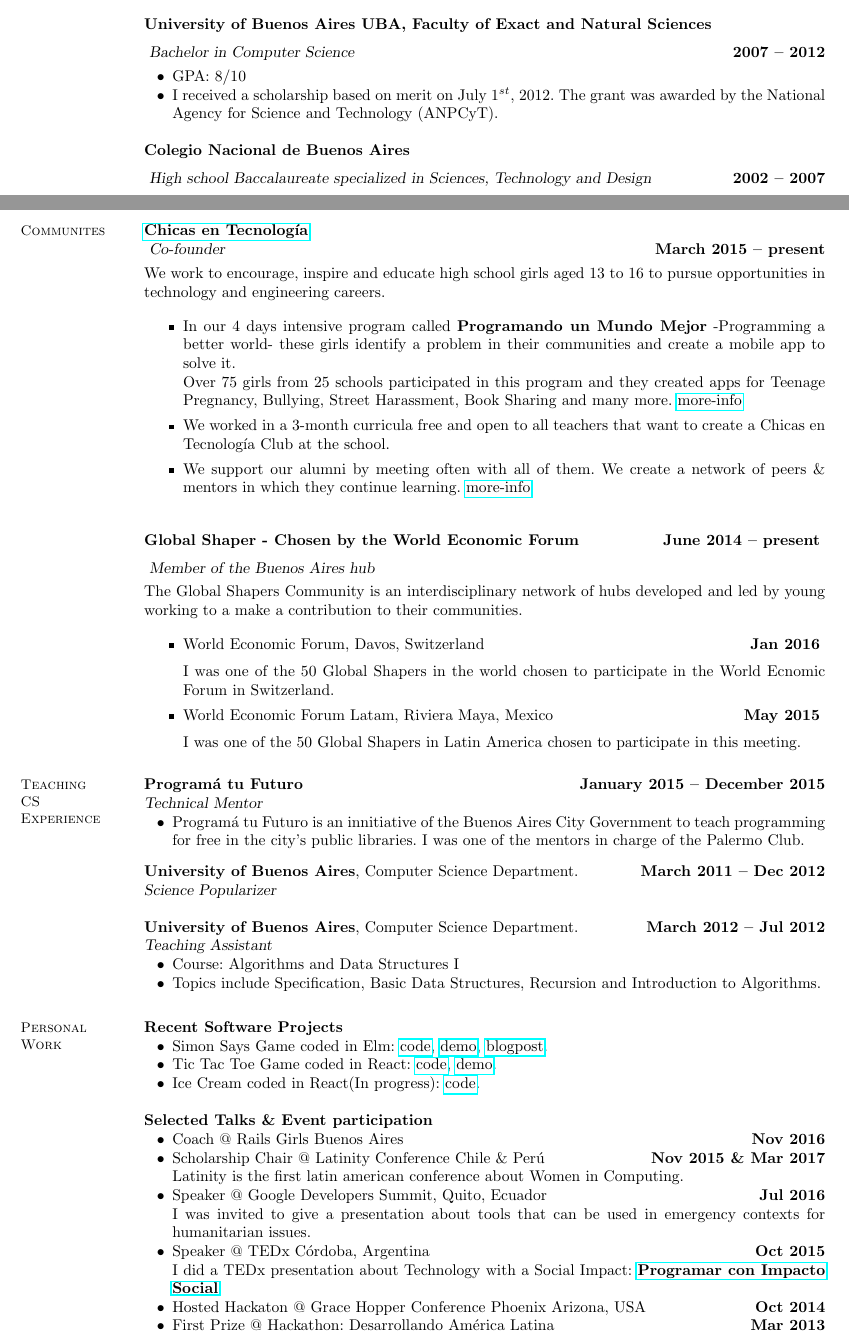
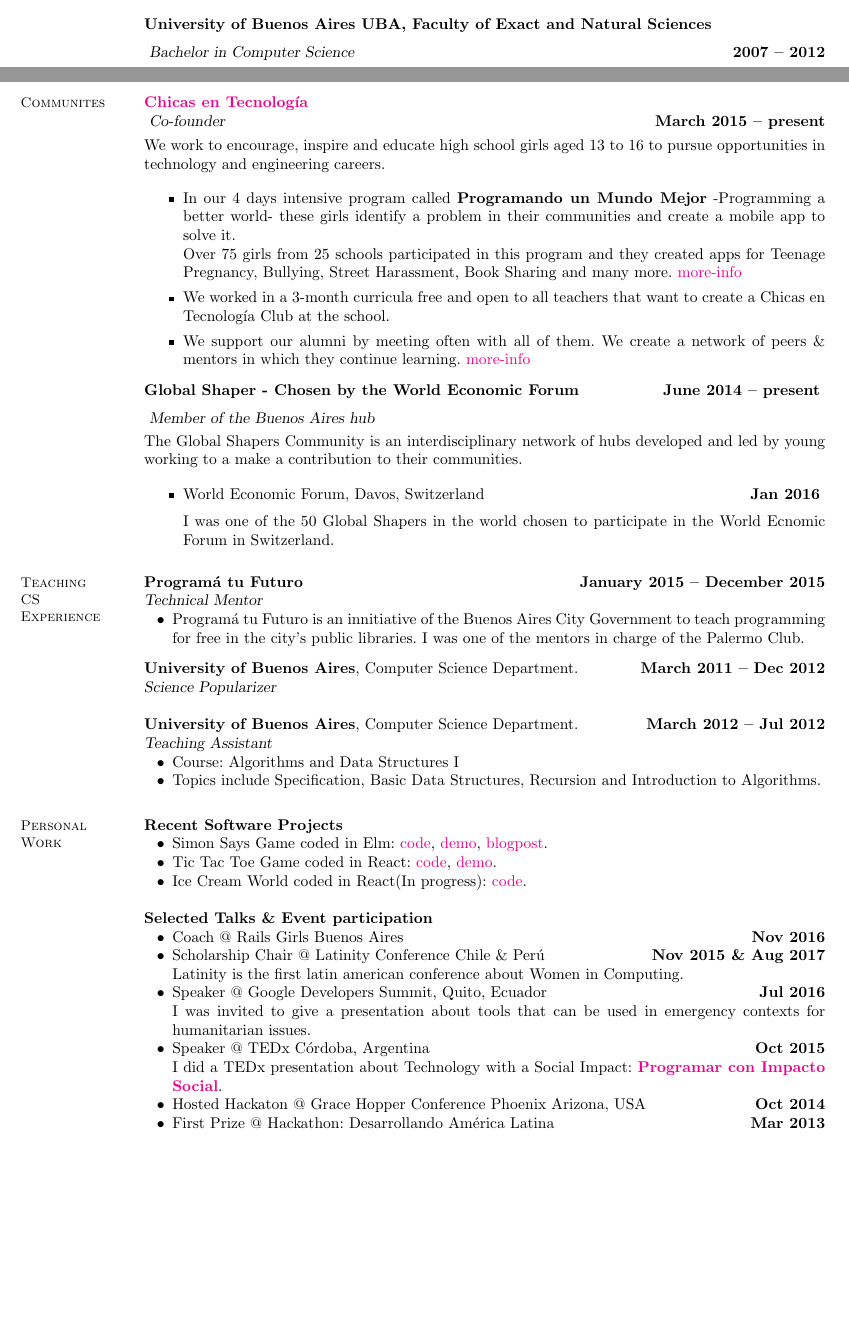
Before and after one commit to carohadad/cv, a LaTeX CV (Carolina Hadad Resume.tex): two parts of pages 1 and 2 of 3 before the commit and two parts of pages 1 and 2 of 2 after it, joined at a grey line, cut so that both start at the same text, the shorter picture padded with empty space. Compiled offline with pdfLaTeX.

Commit message:
2 pages resume

```diff
--- a/Carolina Hadad Resume.tex
+++ b/Carolina Hadad Resume.tex
@@ -4,8 +4,8 @@
 \usepackage[spanish,activeacute]{babel}
 \usepackage{verbatim}
 \usepackage{changepage}
-\usepackage{hyperref}
 \usepackage{fontawesome}
+\usepackage[colorlinks]{hyperref}
 
 %_____________________________________________________________________________________________________________
 \begin{document}
@@ -79,13 +79,6 @@ The Recurse Center is a free, self-directed, educational retreat for people who
 
 \textbf{University of Buenos Aires UBA, Faculty of Exact and Natural Sciences} \vspace{2mm}\\\vspace{1mm}
 \textsl{Bachelor in Computer Science} \hfill \textbf{2007 -- 2012}\vspace{-3mm}\\\vspace{-1mm}
-\begin{list2}
-	\item GPA: 8/10
-	\item I received a scholarship based on merit on July $1^{st}$, 2012. The grant was awarded by the National Agency for Science and Technology (ANPCyT).
-\end{list2}
-
-\textbf{Colegio Nacional de Buenos Aires} \vspace{2mm}\\\vspace{1mm}
-\textsl{High school Baccalaureate specialized in Sciences, Technology and Design} \hfill \textbf{ 2002 -- 2007}\vspace{-3mm}\\\vspace{-1mm}
 
 \newpage
 
@@ -107,12 +100,9 @@ Over 75 girls from 25 schools participated in this program and they created apps
 \item We worked in a 3-month curricula free and open to all teachers that want to create a Chicas en Tecnología Club at the school.
 
 \item We support our alumni by meeting often with all of them. We create a network of peers \& mentors in which they continue learning. \href{http://www.chicasentecnologia.org/comunidad}{more-info}
-
-
 \end{itemize}
 
-
-
+\vspace{-5mm}
 
 \textbf{Global Shaper - Chosen by the World Economic Forum} \hfill \textbf{June 2014 -- present} \vspace{2mm}\\\vspace{1mm}
 \textsl{Member of the Buenos Aires hub} \\
@@ -122,8 +112,6 @@ The Global Shapers Community is an interdisciplinary network of hubs developed a
 \item  World Economic Forum, Davos, Switzerland \hfill \textbf{Jan 2016} \vspace{2mm} \\
 I was one of the 50 Global Shapers in the world chosen to participate in the World Ecnomic Forum in Switzerland.
 
-\item World Economic Forum Latam, Riviera Maya, Mexico \hfill \textbf{May 2015} \vspace{2mm} \\
-I was one of the 50 Global Shapers in Latin America chosen to participate in this meeting.
 \end{itemize}
 
 
@@ -163,7 +151,7 @@ I was one of the 50 Global Shapers in Latin America chosen to participate in thi
 
 \item Tic Tac Toe Game coded in React: \href{https://github.com/carohadad/tic-tac-toe-react}{code}, \href{https://carohadad.github.io/tic-tac-toe-react/}{demo}.
 
-\item Ice Cream coded in React(In progress): \href{https://github.com/carohadad/icecream-world}{code}.
+\item Ice Cream World coded in React(In progress): \href{https://github.com/carohadad/icecream-world}{code}.
 \end{list2}
 
 \textbf{Selected Talks \& Event participation}
@@ -171,7 +159,7 @@ I was one of the 50 Global Shapers in Latin America chosen to participate in thi
 \begin{list2}
 \item Coach  @ Rails Girls Buenos Aires \hfill \textbf{Nov 2016}
 
-\item Scholarship Chair  @ Latinity Conference Chile \& Per\'u \hfill \textbf{Nov 2015 \& Mar 2017}\\
+\item Scholarship Chair  @ Latinity Conference Chile \& Per\'u \hfill \textbf{Nov 2015 \& Aug 2017}\\
 Latinity is the first latin american conference about Women in Computing.
 
 \item Speaker @ Google Developers Summit, Quito, Ecuador \hfill \textbf{Jul 2016}  \\
@@ -186,7 +174,6 @@ I did a TEDx presentation about Technology with a Social Impact: \href{https://w
 We coded a platform for games for children with autism and got the first prize in Argentina.
 \end{list2}
 
-\newpage
 
 \section{\mysidestyle Technical\\Knowledge}
 
```
Also changed, not shown: Carolina Hadad Resume.tex (2 more changed lines).
